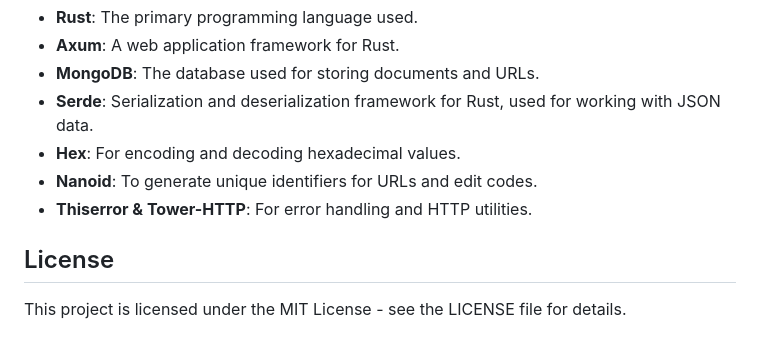
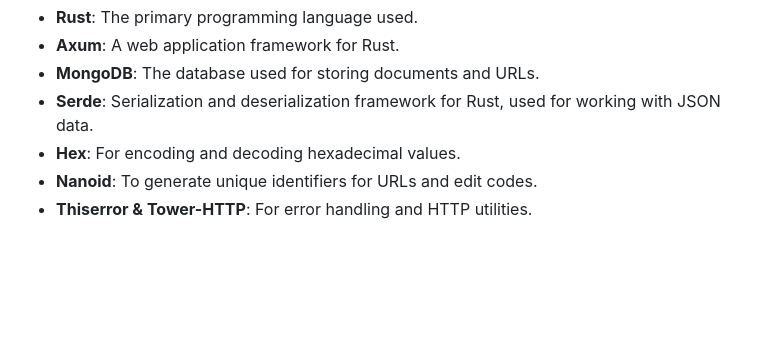
Before and after one commit to Biosplat/rentry-rs, a Markdown page: README.md, the part around the change. GitHub-like rendering; blank space fills up the shorter version.

```diff
--- a/README.md
+++ b/README.md
@@ -87,7 +87,3 @@ This project is open for development, and contributions are welcome. Please ensu
 - **Hex**: For encoding and decoding hexadecimal values.
 - **Nanoid**: To generate unique identifiers for URLs and edit codes.
 - **Thiserror & Tower-HTTP**: For error handling and HTTP utilities.
-
-## License
-
-This project is licensed under the MIT License - see the LICENSE file for details.
```
